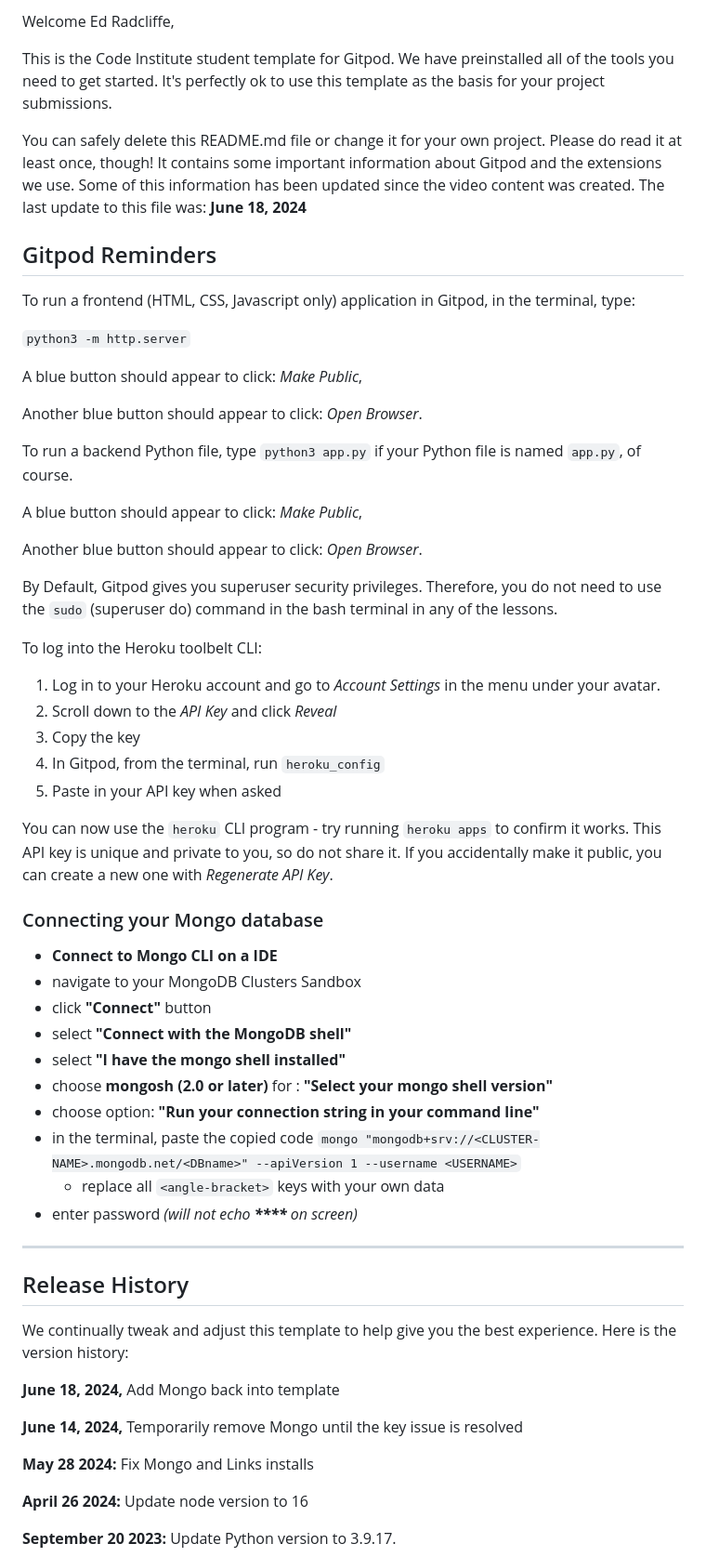
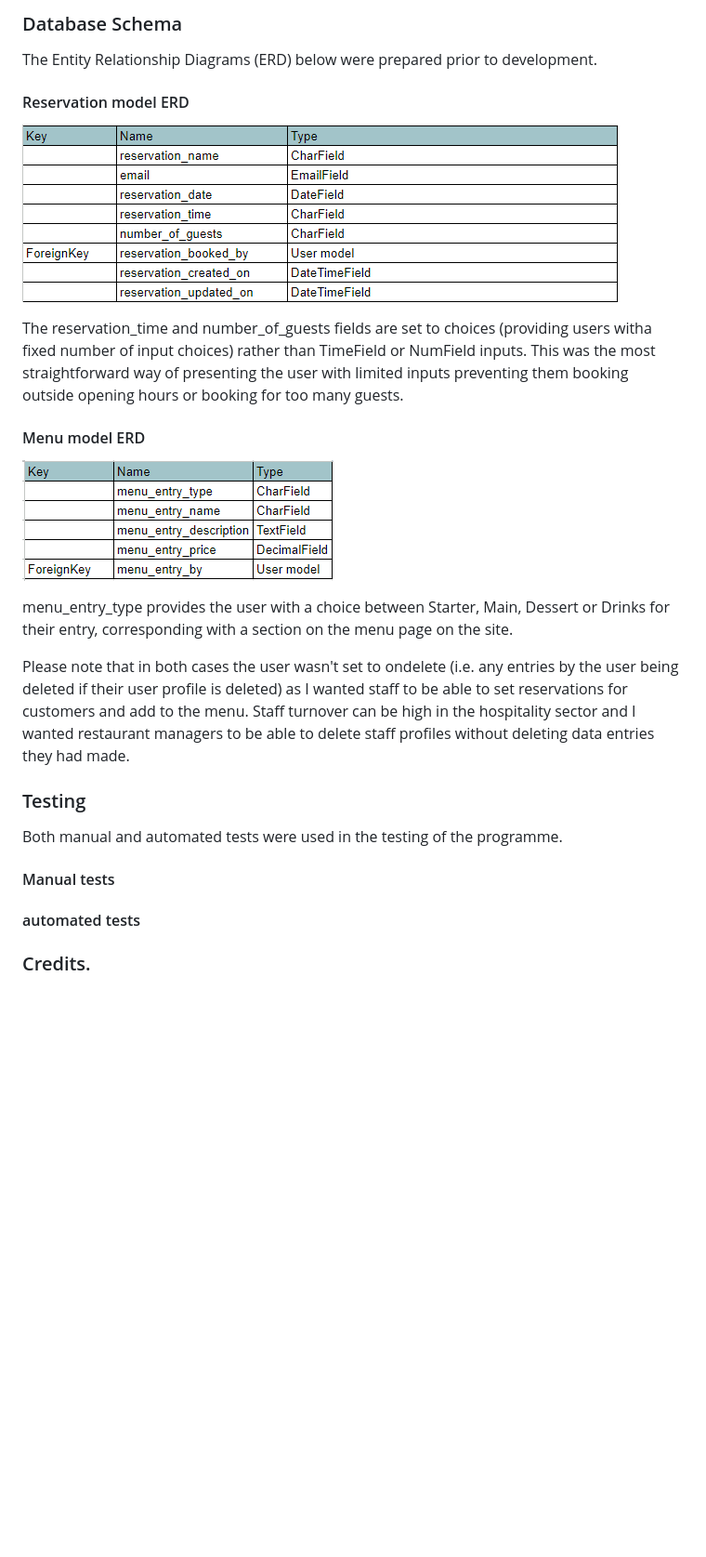
Before and after one commit to ewradcliffe/restaurant-booking-system, a Markdown page: README.md, the part around the change printed below. Shown: that part at 93% size. GitHub-like rendering; pictures changed too: static/images/menuerd.png (added), static/images/reservationerd.png (added); blank space fills up the shorter version.

```diff
--- a/README.md
+++ b/README.md
@@ -2,64 +1,33 @@
 
-Welcome Ed Radcliffe,
 
-This is the Code Institute student template for Gitpod. We have preinstalled all of the tools you need to get started. It's perfectly ok to use this template as the basis for your project submissions.
 
-You can safely delete this README.md file or change it for your own project. Please do read it at least once, though! It contains some important information about Gitpod and the extensions we use. Some of this information has been updated since the video content was created. The last update to this file was: **June 18, 2024**
+### Database Schema
 
-## Gitpod Reminders
+The Entity Relationship Diagrams (ERD) below were prepared prior to development.
 
-To run a frontend (HTML, CSS, Javascript only) application in Gitpod, in the terminal, type:
+#### Reservation model ERD
 
-`python3 -m http.server`
+![Reservation model ERD](static/images/reservationerd.png "Reservation model ERD")
 
-A blue button should appear to click: _Make Public_,
+The reservation_time and number_of_guests fields are set to choices (providing users witha fixed number of input choices) rather than TimeField or NumField inputs. This was the most straightforward way of presenting the user with limited inputs preventing them booking outside opening hours or booking for too many guests.
 
-Another blue button should appear to click: _Open Browser_.
+#### Menu model ERD
 
-To run a backend Python file, type `python3 app.py` if your Python file is named `app.py`, of course.
+![Menu model ERD](static/images/menuerd.png "Menu model ERD")
 
-A blue button should appear to click: _Make Public_,
+menu_entry_type provides the user with a choice between Starter, Main, Dessert or Drinks for their entry, corresponding with a section on the menu page on the site.
 
-Another blue button should appear to click: _Open Browser_.
+Please note that in both cases the user wasn't set to ondelete (i.e. any entries by the user being deleted if their user profile is deleted) as I wanted staff to be able to set reservations for customers and add to the menu. Staff turnover can be high in the hospitality sector and I wanted restaurant managers to be able to delete staff profiles without deleting data entries they had made.
 
-By Default, Gitpod gives you superuser security privileges. Therefore, you do not need to use the `sudo` (superuser do) command in the bash terminal in any of the lessons.
 
-To log into the Heroku toolbelt CLI:
 
-1. Log in to your Heroku account and go to *Account Settings* in the menu under your avatar.
-2. Scroll down to the *API Key* and click *Reveal*
-3. Copy the key
-4. In Gitpod, from the terminal, run `heroku_config`
-5. Paste in your API key when asked
+### Testing
+Both manual and automated tests were used in the testing of the programme.
 
-You can now use the `heroku` CLI program - try running `heroku apps` to confirm it works. This API key is unique and private to you, so do not share it. If you accidentally make it public, you can create a new one with _Regenerate API Key_.
+#### Manual tests
+#### automated tests
 
-### Connecting your Mongo database
 
-- **Connect to Mongo CLI on a IDE**
-- navigate to your MongoDB Clusters Sandbox
-- click **"Connect"** button
-- select **"Connect with the MongoDB shell"**
-- select **"I have the mongo shell installed"**
-- choose **mongosh (2.0 or later)** for : **"Select your mongo shell version"**
-- choose option: **"Run your connection string in your command line"**
-- in the terminal, paste the copied code `mongo "mongodb+srv://<CLUSTER-NAME>.mongodb.net/<DBname>" --apiVersion 1 --username <USERNAME>`
-  - replace all `<angle-bracket>` keys with your own data
-- enter password _(will not echo **\*\*\*\*** on screen)_
 
-------
+### Credits.
 
-## Release History
-
-We continually tweak and adjust this template to help give you the best experience. Here is the version history:
-
-**June 18, 2024,** Add Mongo back into template
-
-**June 14, 2024,** Temporarily remove Mongo until the key issue is resolved
-
-**May 28 2024:** Fix Mongo and Links installs
-
-**April 26 2024:** Update node version to 16
-
-**September 20 2023:** Update Python version to 3.9.17.
-
```
Also changed, not shown: other parts of README.md (+6 -67 lines), 7 other files.
